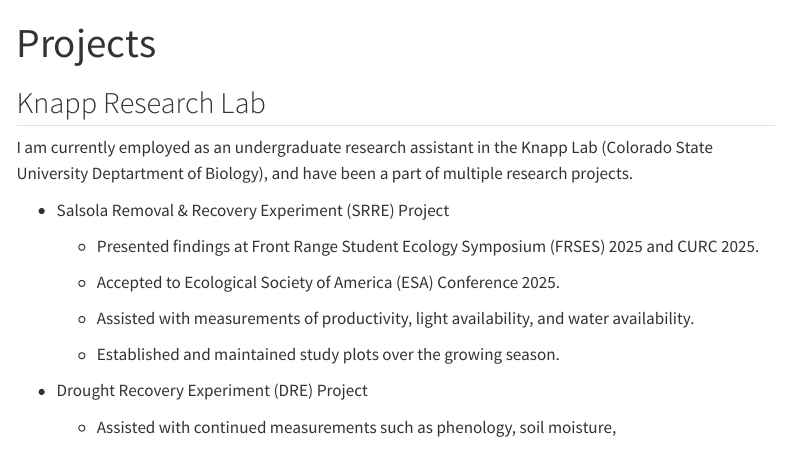
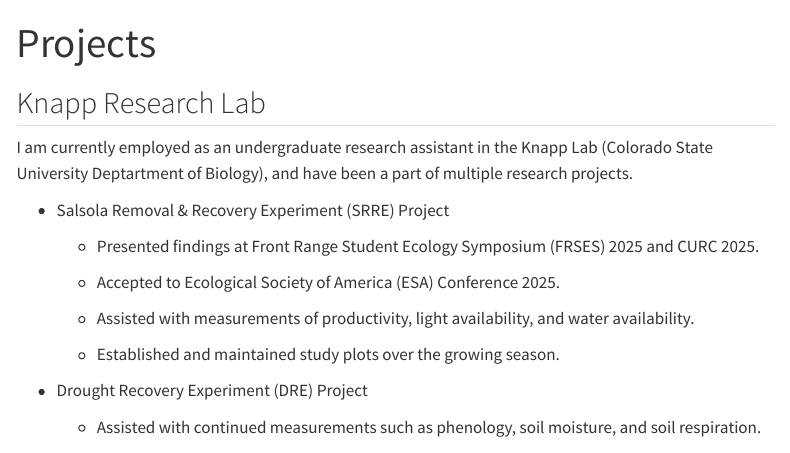
Before and after one commit to mlcolangelo/mlcolangelo.github.io, a Quarto document (projects.qmd): the page in a window 1100 px wide, from its top. Rendered offline with R 4.5, knitr and Pandoc in place of Quarto, with nearby package versions; menus at the side of the page are left out.

Commit message:
im begging u git

```diff
--- a/projects.qmd
+++ b/projects.qmd
@@ -29,7 +29,7 @@
 
 -   Drought Recovery Experiment (DRE) Project
 
-    -   Assisted with continued measurements such as phenology, soil moisture,
+    -   Assisted with continued measurements such as phenology, soil moisture, and soil respiration.
 
 ![](images/Screenshot%202025-03-23%20at%208.21.52%20AM.png)
 
```
Also changed, not shown: docs/search.json, 1 other file.
